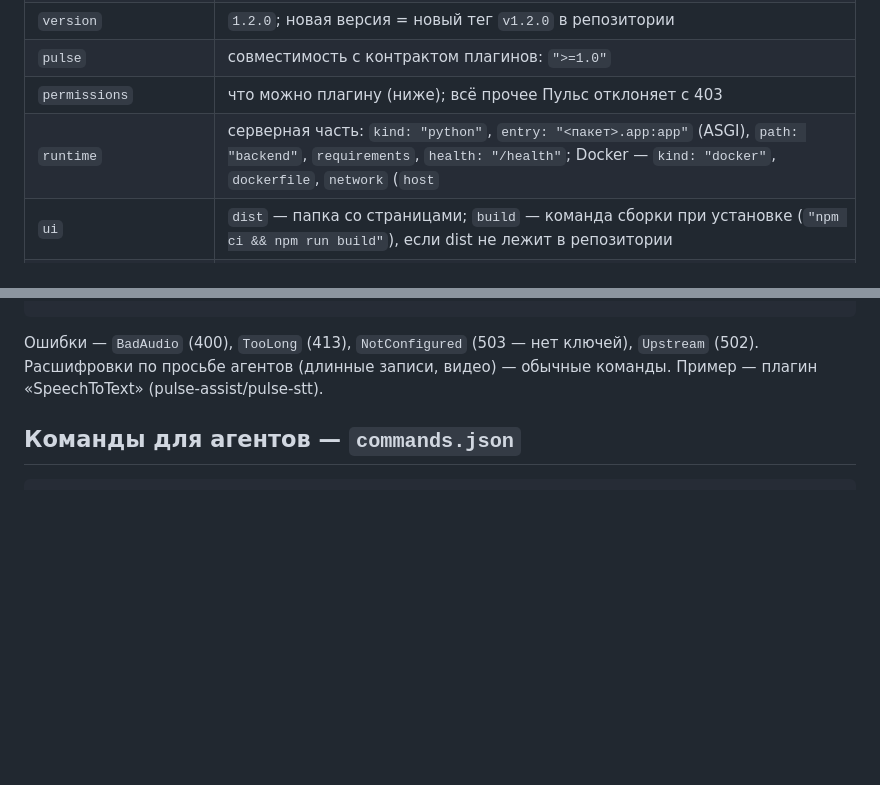
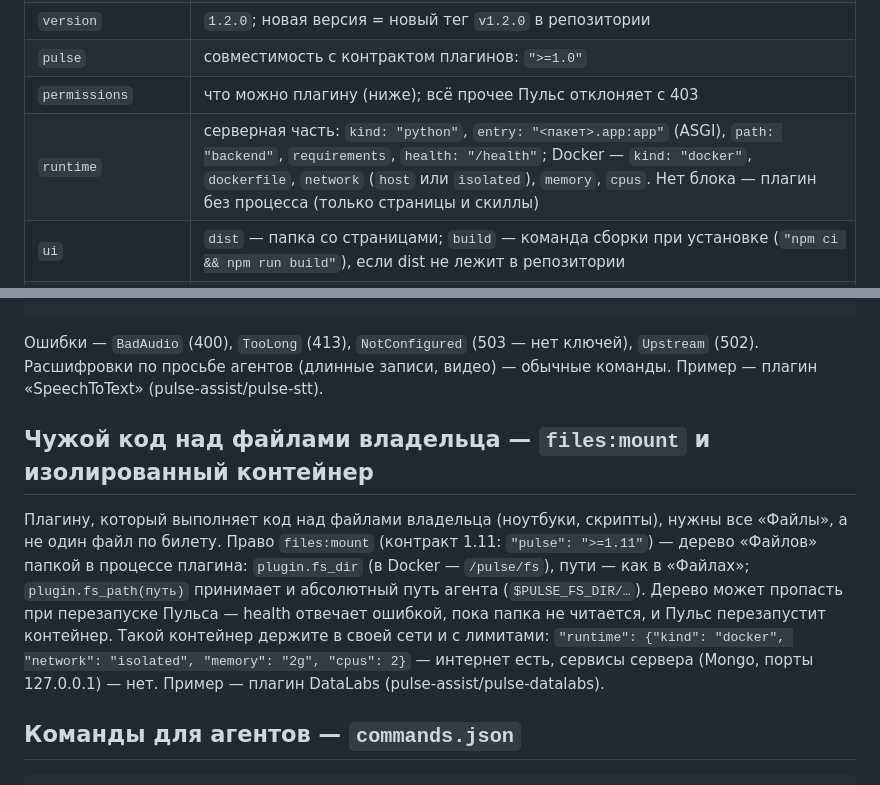
Before and after one commit to pulse-assist/pulse-plugin-template, a Markdown page: AGENTS.md, 2 parts joined by grey strips. Drawn GitHub-style; blank space fills up the shorter version.

Commit message:
Шаблон: раздел про files:mount и изолированный контейнер; таблица манифеста без лишнего «|»
Co-Authored-By: Claude Opus 5.5 <noreply@anthropic.com>

```diff
--- a/AGENTS.md
+++ b/AGENTS.md
@@ -51,7 +51,7 @@ Dockerfile            тот же плагин контейнером (runtime.k
 | `version` | `1.2.0`; новая версия = новый тег `v1.2.0` в репозитории |
 | `pulse` | совместимость с контрактом плагинов: `">=1.0"` |
 | `permissions` | что можно плагину (ниже); всё прочее Пульс отклоняет с 403 |
-| `runtime` | серверная часть: `kind: "python"`, `entry: "<пакет>.app:app"` (ASGI), `path: "backend"`, `requirements`, `health: "/health"`; Docker — `kind: "docker"`, `dockerfile`, `network` (`host` | `isolated`), `memory`, `cpus`. Нет блока — плагин без процесса (только страницы и скиллы) |
+| `runtime` | серверная часть: `kind: "python"`, `entry: "<пакет>.app:app"` (ASGI), `path: "backend"`, `requirements`, `health: "/health"`; Docker — `kind: "docker"`, `dockerfile`, `network` (`host` или `isolated`), `memory`, `cpus`. Нет блока — плагин без процесса (только страницы и скиллы) |
 | `ui` | `dist` — папка со страницами; `build` — команда сборки при установке (`"npm ci && npm run build"`), если dist не лежит в репозитории |
 | `menu` | пункты меню: `id`, `title` (коротко), `icon` (Bootstrap Icons, `bi-…`), `page` (`index.html#состояние`) |
 | `settings` | настройки по схеме: `type` (string, number, integer, boolean), `title`, `description`, `enum`, `default`, `secret: true` — для токенов и паролей |
@@ -162,6 +162,16 @@ async def transcribe(path, *, language, source, filename, mime):   # path — в
 
 Ошибки — `BadAudio` (400), `TooLong` (413), `NotConfigured` (503 — нет ключей), `Upstream` (502). Расшифровки по
 просьбе агентов (длинные записи, видео) — обычные команды. Пример — плагин «SpeechToText» (pulse-assist/pulse-stt).
+
+## Чужой код над файлами владельца — `files:mount` и изолированный контейнер
+
+Плагину, который выполняет код над файлами владельца (ноутбуки, скрипты), нужны все «Файлы», а не один файл по
+билету. Право `files:mount` (контракт 1.11: `"pulse": ">=1.11"`) — дерево «Файлов» папкой в процессе плагина:
+`plugin.fs_dir` (в Docker — `/pulse/fs`), пути — как в «Файлах»; `plugin.fs_path(путь)` принимает и абсолютный путь
+агента (`$PULSE_FS_DIR/…`). Дерево может пропасть при перезапуске Пульса — health отвечает ошибкой, пока папка не
+читается, и Пульс перезапустит контейнер. Такой контейнер держите в своей сети и с лимитами:
+`"runtime": {"kind": "docker", "network": "isolated", "memory": "2g", "cpus": 2}` — интернет есть, сервисы сервера
+(Mongo, порты 127.0.0.1) — нет. Пример — плагин DataLabs (pulse-assist/pulse-datalabs).
 
 ## Команды для агентов — `commands.json`
 
```
